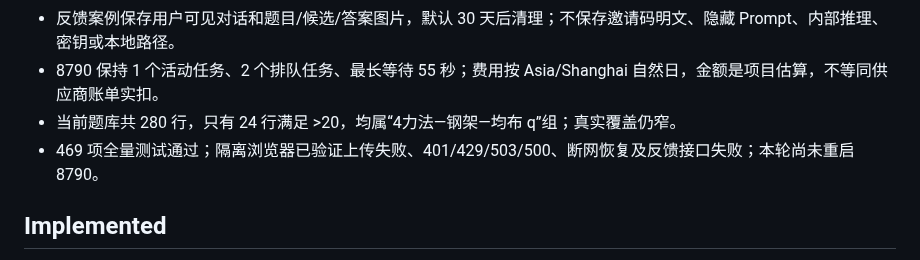
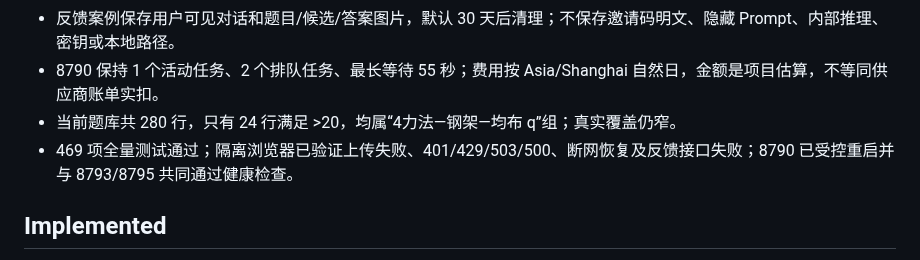
Before and after one commit to chai11w/structural-mechanics-ai-search, a Markdown page: .agents/project_memory.md, the part around the change. GitHub-like rendering.

Commit message:
docs: record failure visibility deployment

```diff
--- a/.agents/project_memory.md
+++ b/.agents/project_memory.md
@@ -8,7 +8,7 @@
 - 反馈案例保存用户可见对话和题目/候选/答案图片，默认 30 天后清理；不保存邀请码明文、隐藏 Prompt、内部推理、密钥或本地路径。
 - 8790 保持 1 个活动任务、2 个排队任务、最长等待 55 秒；费用按 Asia/Shanghai 自然日，金额是项目估算，不等同供应商账单实扣。
 - 当前题库共 280 行，只有 24 行满足 >20，均属“4力法—钢架—均布 q”组；真实覆盖仍窄。
-- 469 项全量测试通过；隔离浏览器已验证上传失败、401/429/503/500、断网恢复及反馈接口失败；本轮尚未重启 8790。
+- 469 项全量测试通过；隔离浏览器已验证上传失败、401/429/503/500、断网恢复及反馈接口失败；8790 已受控重启并与 8793/8795 共同通过健康检查。
 
 ## Implemented
 
```
